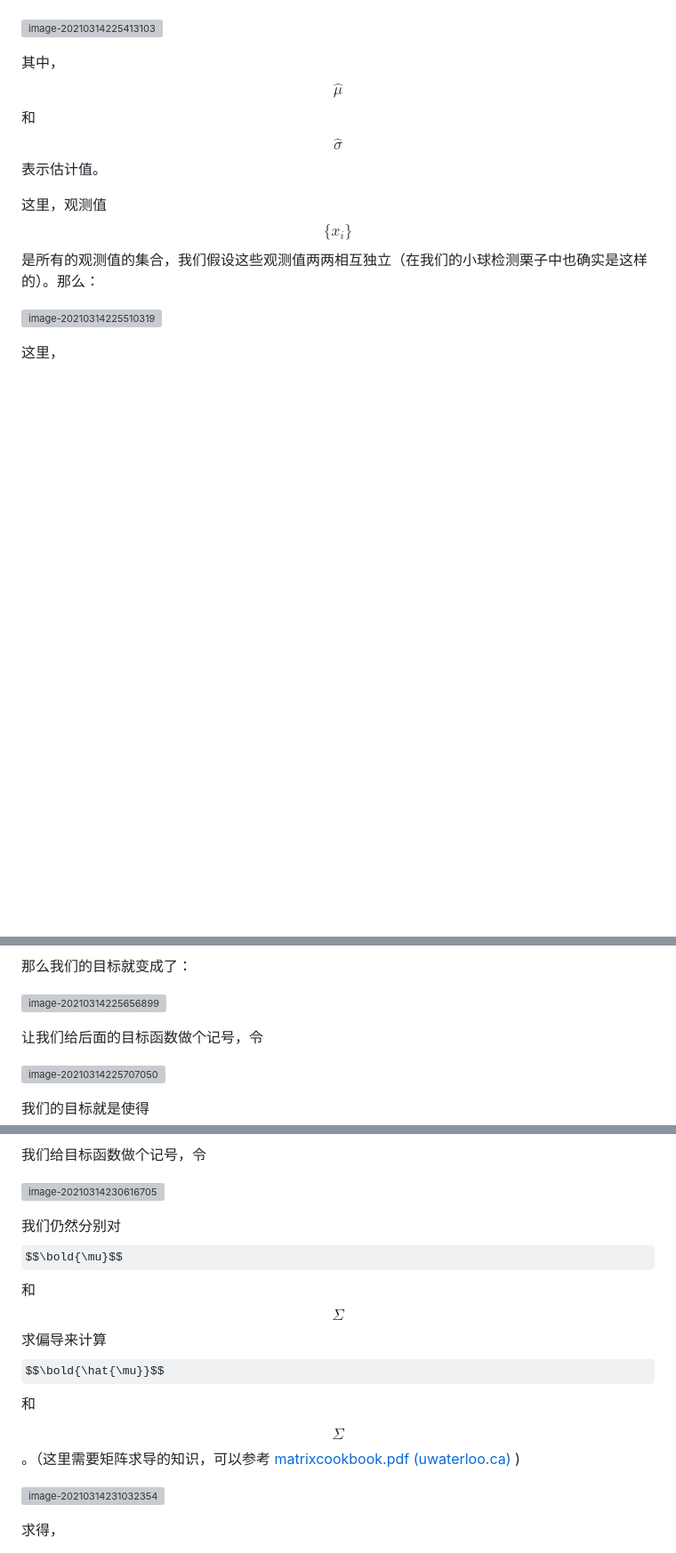
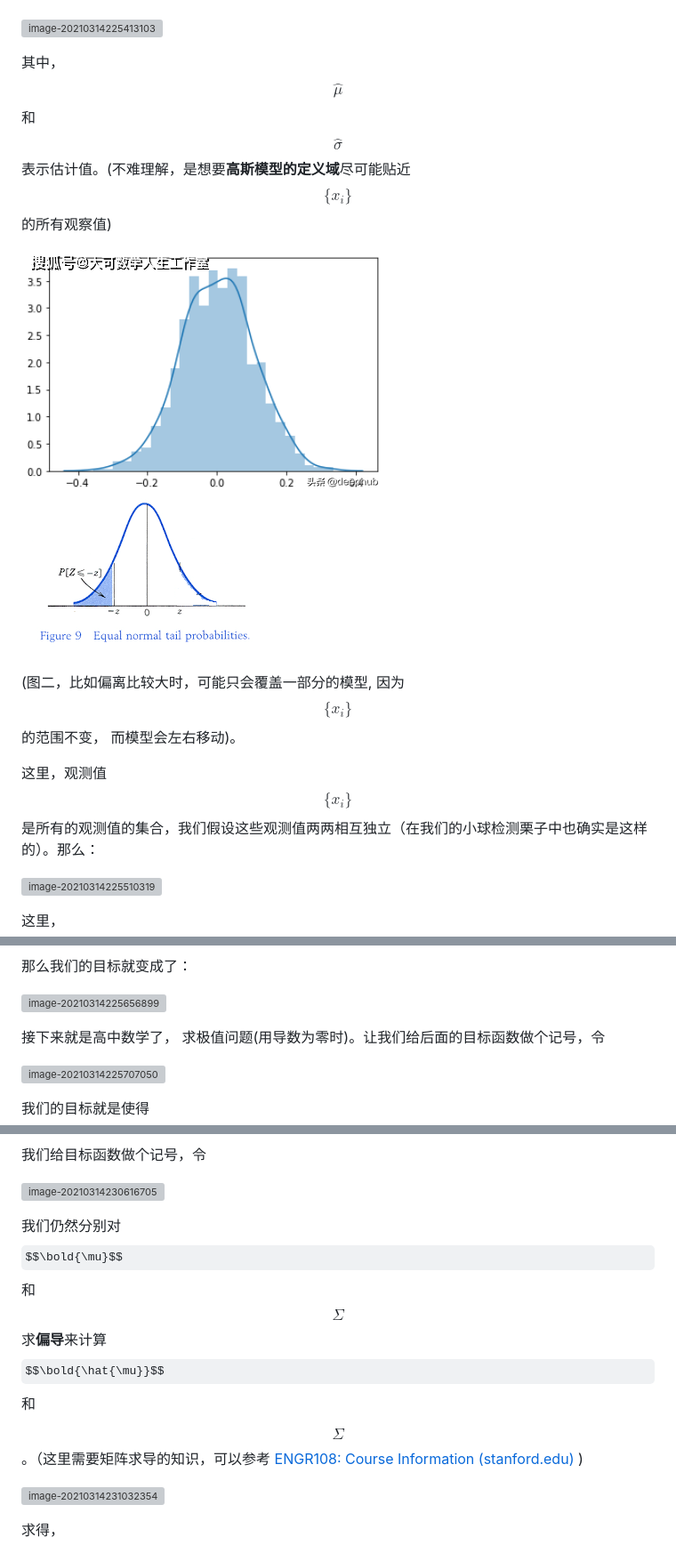
Before and after one commit to randoruf/nd313-mapping-sensor-fusion, a Markdown page: estimation_and_mapping/gaussian_model.md, 3 parts joined by grey strips. Shown: that part at 89% size. Rendered like a GitHub page; pictures changed too: estimation_and_mapping/c8beef31810a4ff9b6cebd6b8919ed4b.png (added), estimation_and_mapping/images.jpg (added); some formulas as TeX source; blank space fills up the shorter version; grey boxes are pictures that could not be loaded.

```diff
--- a/estimation_and_mapping/gaussian_model.md
+++ b/estimation_and_mapping/gaussian_model.md
@@ -112,7 +120,13 @@ $$
 
 ![image-20210314225413103](image-20210314225413103.png)
 
-其中，$$\hat{\mu}$$ 和 $$\hat{\sigma}$$表示估计值。
+其中，$$\hat{\mu}$$ 和 $$\hat{\sigma}$$表示估计值。(不难理解，是想要**高斯模型的定义域**尽可能贴近 $$\{x_i\}$$ 的所有观察值)
+
+<img src="c8beef31810a4ff9b6cebd6b8919ed4b.png" alt="单变量和多变量高斯分布：可视化理解_mu" style="zoom: 50%;" />
+
+![img](./images.jpg)
+
+(图二，比如偏离比较大时，可能只会覆盖一部分的模型, 因为 $$\{x_i\}$$ 的范围不变， 而模型会左右移动)。
 
 这里，观测值$$\{x_i\}$$是所有的观测值的集合，我们假设这些观测值两两相互独立（在我们的小球检测栗子中也确实是这样的）。那么：
 
@@ -138,7 +152,7 @@ $$
 
 ![image-20210314225656899](image-20210314225656899.png)
 
-让我们给后面的目标函数做个记号，令
+接下来就是高中数学了， 求极值问题(用导数为零时)。让我们给后面的目标函数做个记号，令
 
 ![image-20210314225707050](image-20210314225707050.png)
 
@@ -232,7 +246,7 @@ $$
 
 ![image-20210314230616705](image-20210314230616705.png)
 
-我们仍然分别对 $$\bold{\mu}$$ 和 $$\Sigma$$ 求偏导来计算 $$\bold{\hat{\mu}}$$ 和 $$\hat{\Sigma}$$。（这里需要矩阵求导的知识，可以参考 [matrixcookbook.pdf (uwaterloo.ca)](https://www.math.uwaterloo.ca/~hwolkowi/matrixcookbook.pdf) )
+我们仍然分别对 $$\bold{\mu}$$ 和 $$\Sigma$$ 求**偏导**来计算 $$\bold{\hat{\mu}}$$ 和 $$\hat{\Sigma}$$。（这里需要矩阵求导的知识，可以参考 [ENGR108: Course Information (stanford.edu)](https://stanford.edu/class/engr108/courseinfo.html) )
 
 ![image-20210314231032354](image-20210314231032354.png)
 
```
Also changed, not shown: other parts of estimation_and_mapping/gaussian_model.md (+10 -2 lines), 3 other files.
